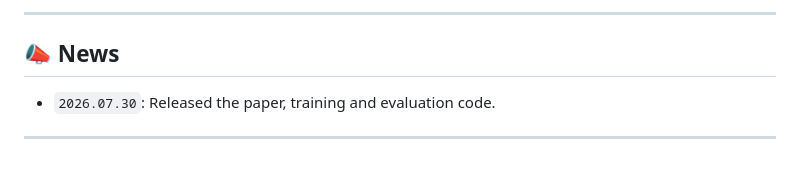
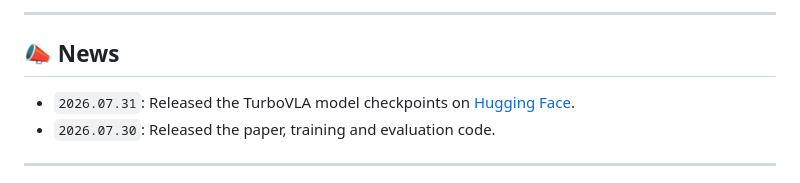
Before and after one commit to Djylove/TurboVLA, a Markdown page: README.md, the part around one of its changes. Rendered like a GitHub page.

```diff
--- a/README.md
+++ b/README.md
@@ -26,6 +27,7 @@ This repository contains the official implementation of **TurboVLA** for the pap
 
 ## 📣 News
 
+- `2026.07.31`: Released the TurboVLA model checkpoints on [Hugging Face](https://huggingface.co/H-EmbodVis/TurboVLA).
 - `2026.07.30`: Released the paper, training and evaluation code.
 
 ---
```
Also changed, not shown: other parts of README.md (+1 -0 lines).
